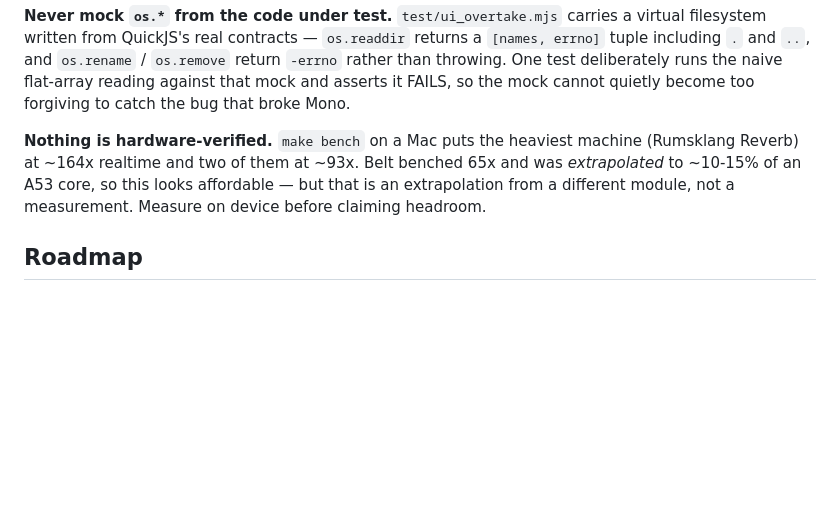
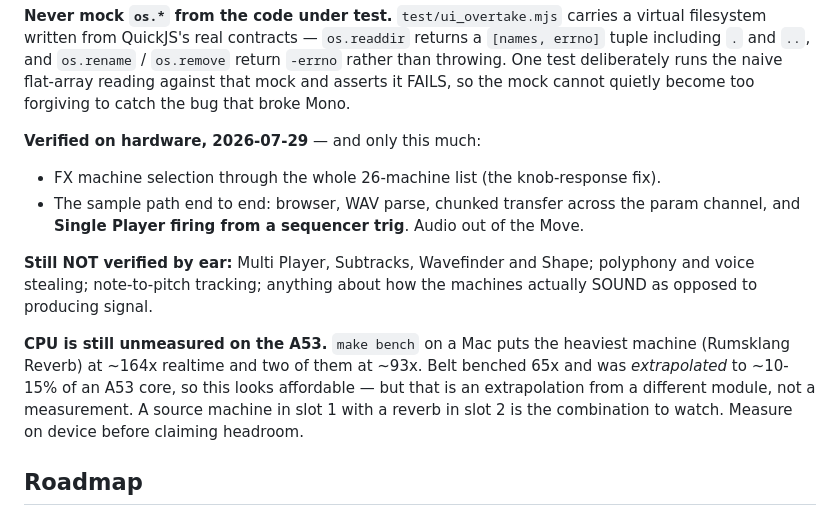
Before and after one commit to timncox/schwung-work, a Markdown page: CLAUDE.md, the part around the change. GitHub-like rendering; blank space fills up the shorter version.

Commit message:
docs: record what is actually hardware-verified
The sample path works on the device: browser, WAV parse, chunked
transfer, Single Player firing from a trig, audio out. FX machine
selection across all 26 too.

CLAUDE.md said "Nothing is hardware-verified", which is no longer true —
but the honest replacement is a short list, not a general claim. Multi
Player, Subtracks, Wavefinder and Shape have still never made a sound,
polyphony and pitch tracking are unheard, and A53 CPU is unmeasured. A
source machine in slot 1 with a reverb in slot 2 is the combination to
watch.

Co-Authored-By: Claude Opus 5 <noreply@anthropic.com>

```diff
--- a/CLAUDE.md
+++ b/CLAUDE.md
@@ -171,11 +171,23 @@ returns a `[names, errno]` tuple including `.` and `..`, and `os.rename` /
 the naive flat-array reading against that mock and asserts it FAILS, so the
 mock cannot quietly become too forgiving to catch the bug that broke Mono.
 
-**Nothing is hardware-verified.** `make bench` on a Mac puts the heaviest
+**Verified on hardware, 2026-07-29** — and only this much:
+
+- FX machine selection through the whole 26-machine list (the knob-response fix).
+- The sample path end to end: browser, WAV parse, chunked transfer across the
+  param channel, and **Single Player firing from a sequencer trig**. Audio out
+  of the Move.
+
+**Still NOT verified by ear:** Multi Player, Subtracks, Wavefinder and Shape;
+polyphony and voice stealing; note-to-pitch tracking; anything about how the
+machines actually SOUND as opposed to producing signal.
+
+**CPU is still unmeasured on the A53.** `make bench` on a Mac puts the heaviest
 machine (Rumsklang Reverb) at ~164x realtime and two of them at ~93x. Belt
 benched 65x and was *extrapolated* to ~10-15% of an A53 core, so this looks
 affordable — but that is an extrapolation from a different module, not a
-measurement. Measure on device before claiming headroom.
+measurement. A source machine in slot 1 with a reverb in slot 2 is the
+combination to watch. Measure on device before claiming headroom.
 
 ## Roadmap
 
```
